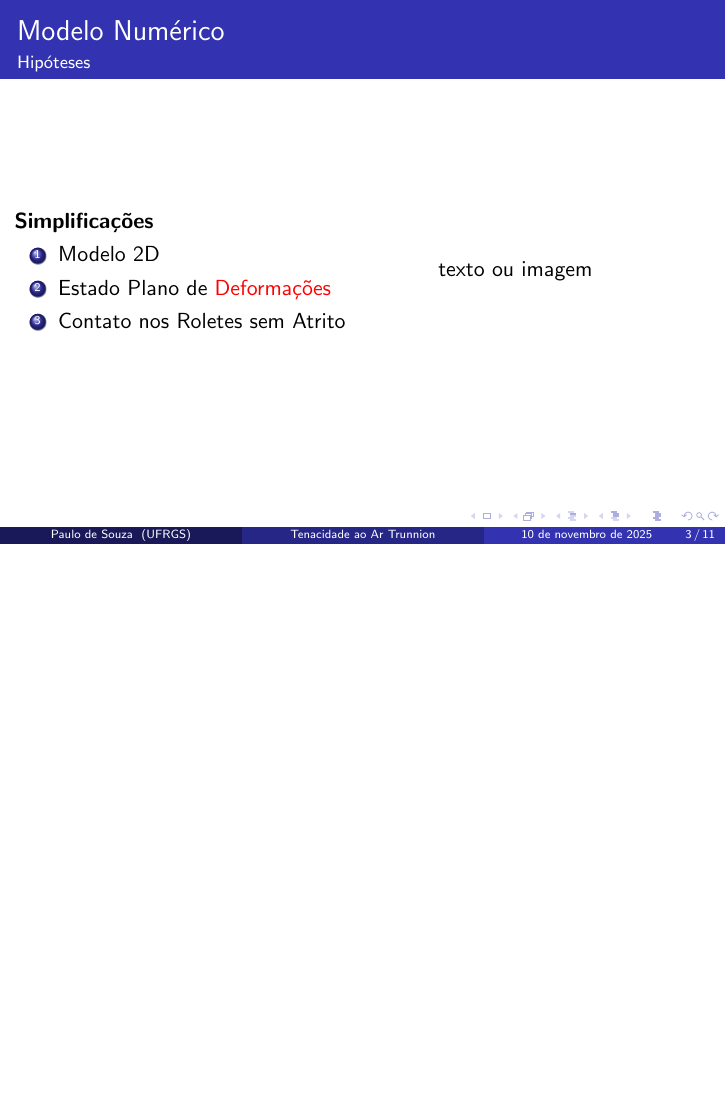
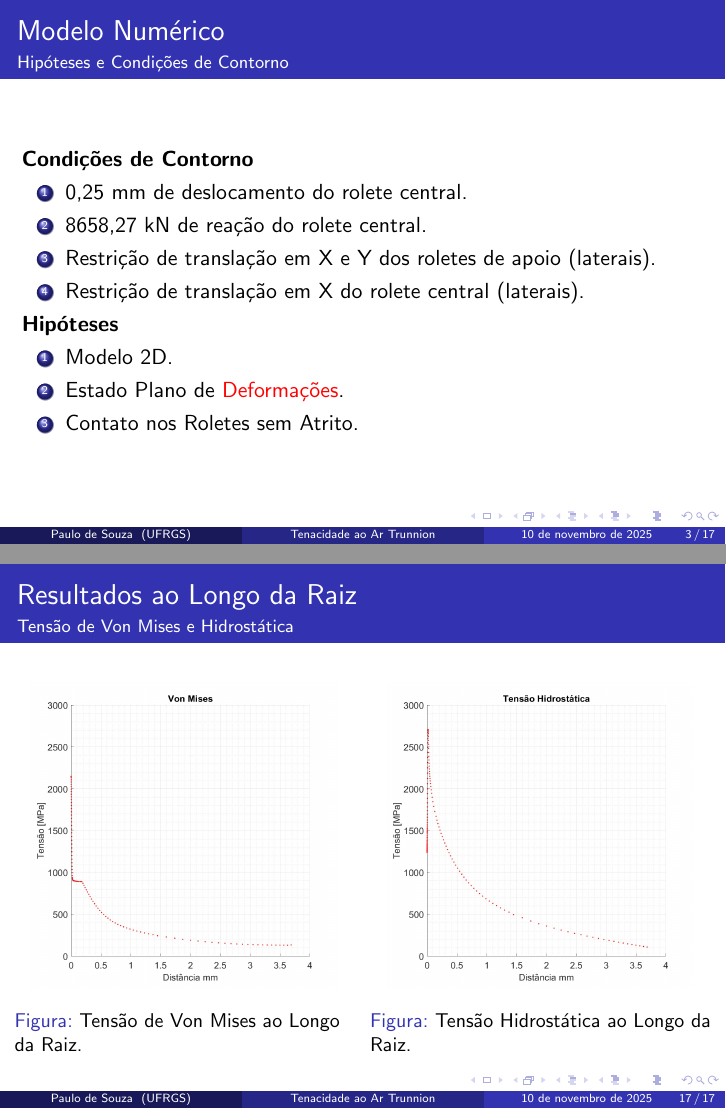
Before and after one commit to desouzapaulo/TexJunk, LaTeX slides (UFRGS/LAMEF/LigasNi-2/Tenacidade ao ar Trunnion/Presentation-TF-Trunnion.tex): page 3 of 11 before the commit and pages 3 and 17 of 17 after it, the two joined at a grey line, the shorter picture padded with empty space. Compiled offline with pdfLaTeX.

Commit message:
[MOD] Trunnion presentation

```diff
--- a/UFRGS/LAMEF/LigasNi-2/Tenacidade ao ar Trunnion/Presentation-TF-Trunnion.tex
+++ b/UFRGS/LAMEF/LigasNi-2/Tenacidade ao ar Trunnion/Presentation-TF-Trunnion.tex
@@ -13,7 +13,7 @@
 	Modelo Numérico do Ensaio de Tenacidade ao Ar
 	}
 
-% \subtitle{Optional Subtitle}
+\subtitle{Liga Trunnion Ni-718}
 
 \author[Paulo de Souza]{Paulo de Souza}
 
@@ -23,10 +23,10 @@
 \date[\today]{Laboratório de Metalurgia Física - LAMEF\\ \today}
 
 %--------------------------------------------------------
-\section{Ensaio real}
-	\subsection{Geometria do Corpo de Prova}
-	\subsection{Parâmetros do Ensaio}
-\section{Modelo Numérico Simplificado}
+% \section{Ensaio real}
+% 	\subsection{Geometria do Corpo de Prova}
+% 	\subsection{Parâmetros do Ensaio}
+\section{Modelo Numérico}
 	\subsection{Hipóteses}
 	\subsection{Condições de Contorno}
 	\subsection{Convergência de Malha}
@@ -63,20 +63,47 @@
 %--------------------------------------------------------
 \begin{frame}
 	\frametitle{Modelo Numérico}
-	\framesubtitle{Hipóteses}
+	\framesubtitle{Hipóteses e Condições de Contorno}
+
+		\textbf{Condições de Contorno}
+		\begin{enumerate}
+			\item 0,25 mm de deslocamento do rolete central.
+			\item 8658,27 kN de reação do rolete central.
+			\item Restrição de translação em X e Y dos roletes de apoio (laterais).
+			\item Restrição de translação em X do rolete central (laterais).
+		\end{enumerate}
+
+		\textbf{Hipóteses}
+		\begin{enumerate}
+			\item Modelo 2D.
+			\item Estado Plano de \alert{Deformações}.
+			\item Contato nos Roletes sem Atrito.
+		\end{enumerate}
+
+\end{frame}
+
+%--------------------------------------------------------
+\begin{frame}
+	\frametitle{Modelo Numérico}
+	\framesubtitle{Curva de Escoamento}
 
 	\begin{columns}[c]
-		\begin{column}{0.6\textwidth} % Left column width
-			\textbf{Simplificações}
+
+		\begin{column}{0.4\textwidth}
+			\textbf{Dados do Material}
 			\begin{enumerate}
-				\item Modelo 2D
-				\item Estado Plano de \alert{Deformações}
-				\item Contato nos Roletes sem Atrito
+				\item Curva \alert{verdadeira} de escoamento.
+				\item Dados usados como parâmetro de plasticidade no modelo.
 			\end{enumerate}
 		\end{column}
-		\begin{column}{0.4\textwidth} % Right column width
-			texto ou imagem
+
+		\begin{column}{0.6\textwidth}
+			\begin{figure}
+				\includegraphics[width=0.8\linewidth]{escoamento.png}
+				\caption{Curva de Escoamento do Trunnion Ni-718.}
+			\end{figure}
 		\end{column}
+
 	\end{columns}
 
 \end{frame}
@@ -183,10 +254,24 @@
+\begin{frame}
+	\frametitle{Resultados ao Longo da Raiz}
+	\framesubtitle{Tensão de Von Mises e Hidrostática}
 
-% 	\begin{figure}
-% 		\includegraphics[width=1\linewidth]{press-tip.png}
-% 		\caption{Tensão Hidrostática na Ponta da Trinca.}
-% 	\end{figure}
+	\begin{columns}[c]
+		\begin{column}{0.5\textwidth}
+			\begin{figure}
+				\includegraphics[width=0.9\linewidth]{Mises.jpg}
+				\caption{Tensão de Von Mises ao Longo da Raiz.}
+			\end{figure}
+		\end{column}
 
-% \end{frame}
+		\begin{column}{0.5\textwidth}
+			\begin{figure}
+				\includegraphics[width=0.9\linewidth]{Hyd.jpg}
+				\caption{Tensão Hidrostática ao Longo da Raiz.}
+			\end{figure}
+		\end{column}
+	\end{columns}
+
+\end{frame}
 
 % ======================================================
 \end{document}
```
Also changed, not shown: Examples/Presentation/template.tex (line endings or trailing spaces), UFRGS/LAMEF/LigasNi-2/Tenacidade ao ar Trunnion/Images/Hyd.jpg (added), UFRGS/LAMEF/LigasNi-2/Tenacidade ao ar Trunnion/Images/Mises.jpg (added), UFRGS/LAMEF/LigasNi-2/Tenacidade ao ar Trunnion/Images/conv.png (added), UFRGS/LAMEF/LigasNi-2/Tenacidade ao ar Trunnion/Images/escoamento.png (added), UFRGS/LAMEF/LigasNi-2/Tenacidade ao ar Trunnion/Images/mesh.png (added), UFRGS/LAMEF/LigasNi-2/Tenacidade ao ar Trunnion/Images/press-tip.png (added), UFRGS/LAMEF/LigasNi-2/Tenacidade ao ar Trunnion/Images/sets.png (added), UFRGS/LAMEF/LigasNi-2/Tenacidade ao ar Trunnion/Presentation-TF-Trunnion.pdf, UFRGS/LAMEF/LigasNi-2/Tenacidade ao ar Trunnion/Presentation-TF-Trunnion.tex (66 more changed lines), 7 other files.
